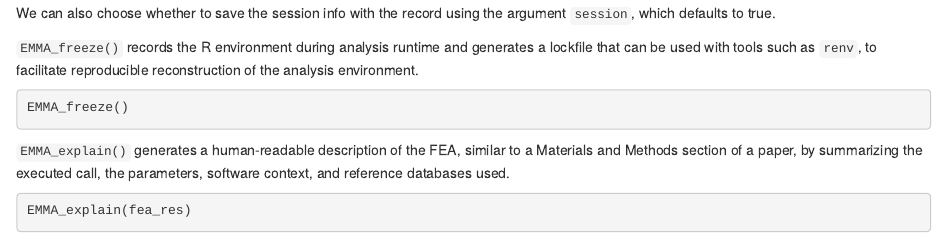
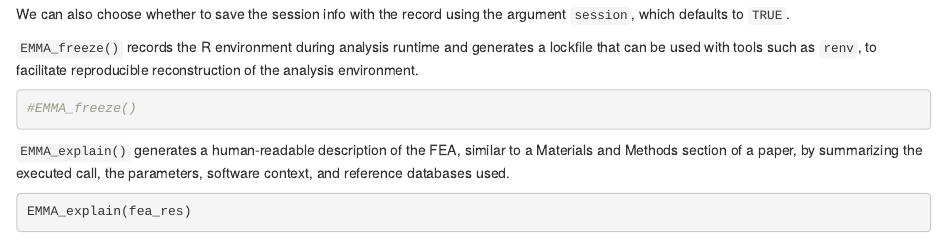
Before and after one commit to imbeimainz/EMMA, an R Markdown document (vignettes/Introduction_to_EMMA.Rmd): the page in a window 1100 px wide, from 4570 px down before the commit and from 6000 px down after it, so that both start at the same text. Rendered offline with R 4.5, knitr and Pandoc, with nearby package versions; drawn as R Markdown's standard HTML page in place of the format the file asks for; some code elsewhere in the file could not run offline.

Commit message:
update vignette

````diff
--- a/vignettes/Introduction_to_EMMA.Rmd
+++ b/vignettes/Introduction_to_EMMA.Rmd
@@ -311,14 +311,14 @@ getEMMARecord(fea_res_no_param)
 ```
 
 We can also choose whether to save the session info with the record using the
-argument `session`, which defaults to true.
+argument `session`, which defaults to `TRUE`.
 
 `EMMA_freeze()` records the R environment during analysis runtime and generates
 a lockfile that can be used with tools such as `renv`, to facilitate
 reproducible reconstruction of the analysis environment.
 
 ```{r EMMA_freeze}
-EMMA_freeze()
+#EMMA_freeze()
 ```
 
 `EMMA_explain()` generates a human-readable description of the FEA, similar
````
Also changed, not shown: vignettes/Introduction_to_EMMA.Rmd (4 more changed lines).
